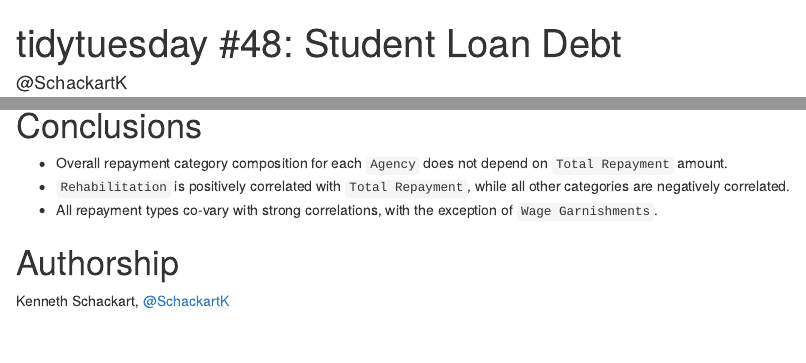
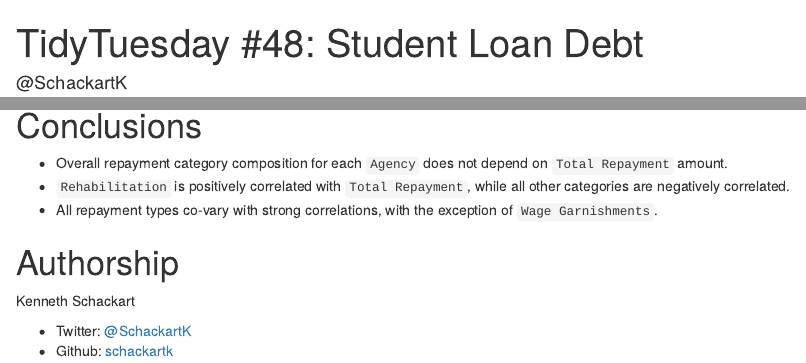
Before and after one commit to schackartk/student_loans, an R Markdown document (student_loans_markdown.Rmd): the page in a window 1100 px wide, from its top, and a second part further down, joined at a grey line. Rendered offline with R 4.5, knitr and Pandoc, with nearby package versions; some code elsewhere in the file could not run offline.

Commit message:
Need to reword plain text

```diff
--- a/student_loans_markdown.Rmd
+++ b/student_loans_markdown.Rmd
@@ -1,9 +1,8 @@
 ---
-title: 'tidytuesday #48: Student Loan Debt'
+title: 'TidyTuesday #48: Student Loan Debt'
 author: '@SchackartK'
 output:
   html_document: default
-  pdf_document: default
 ---
 # The Data
 
@@ -165,4 +164,7 @@ From this analysis two main observations were made:
 
 # Authorship
 
-Kenneth Schackart, [\@SchackartK](https://twitter.com/SchackartK)
+Kenneth Schackart
+
+* Twitter: [\@SchackartK](https://twitter.com/SchackartK)
+* Github:  [schackartk](https://github.com/schackartk)
```
